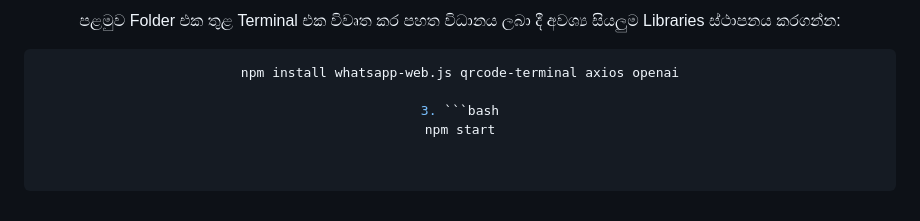
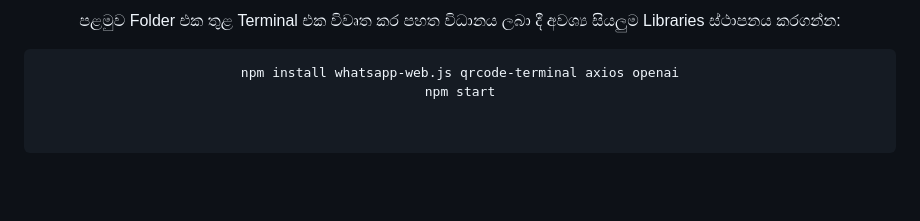
Before and after one commit to mrdarkhyperlegend-hue/CHAT-GPT-whatsapp-bot-, a Markdown page: README.md, the part around the change. Drawn GitHub-style; blank space fills up the shorter version.

Commit message:
GPT-AI 💗
Removed unnecessary line break before the npm start command.

````diff
--- a/README.md
+++ b/README.md
@@ -58,6 +58,4 @@
 
 ```bash
 npm install whatsapp-web.js qrcode-terminal axios openai
-
-3. ```bash
 npm start
````
